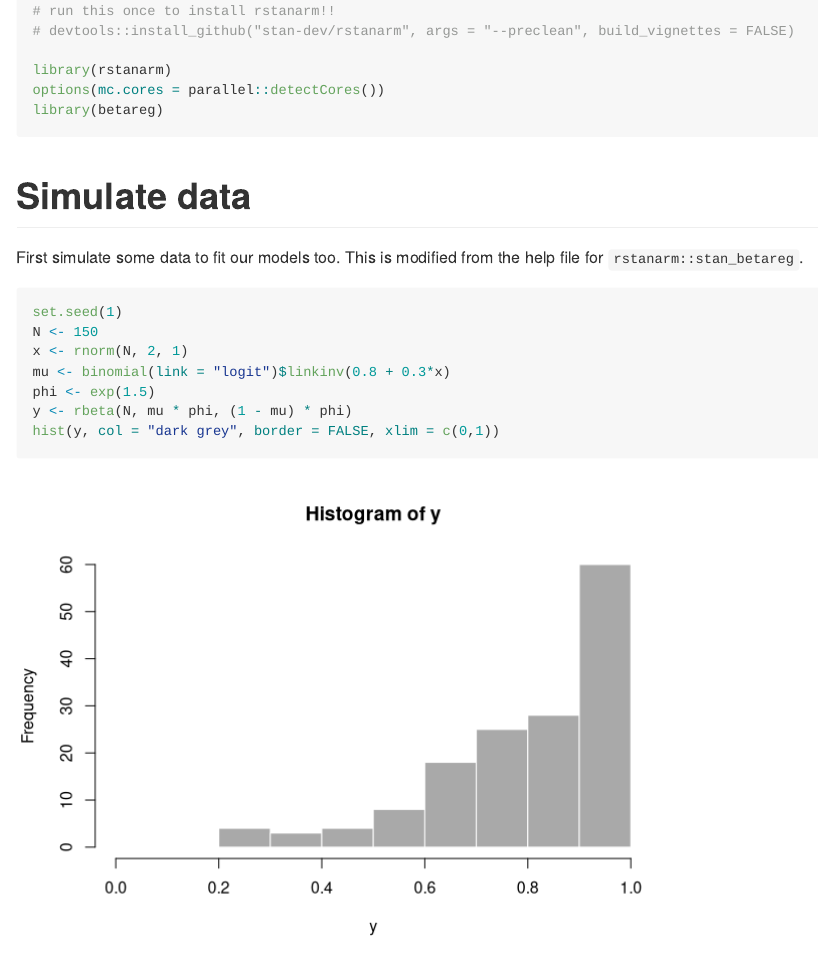
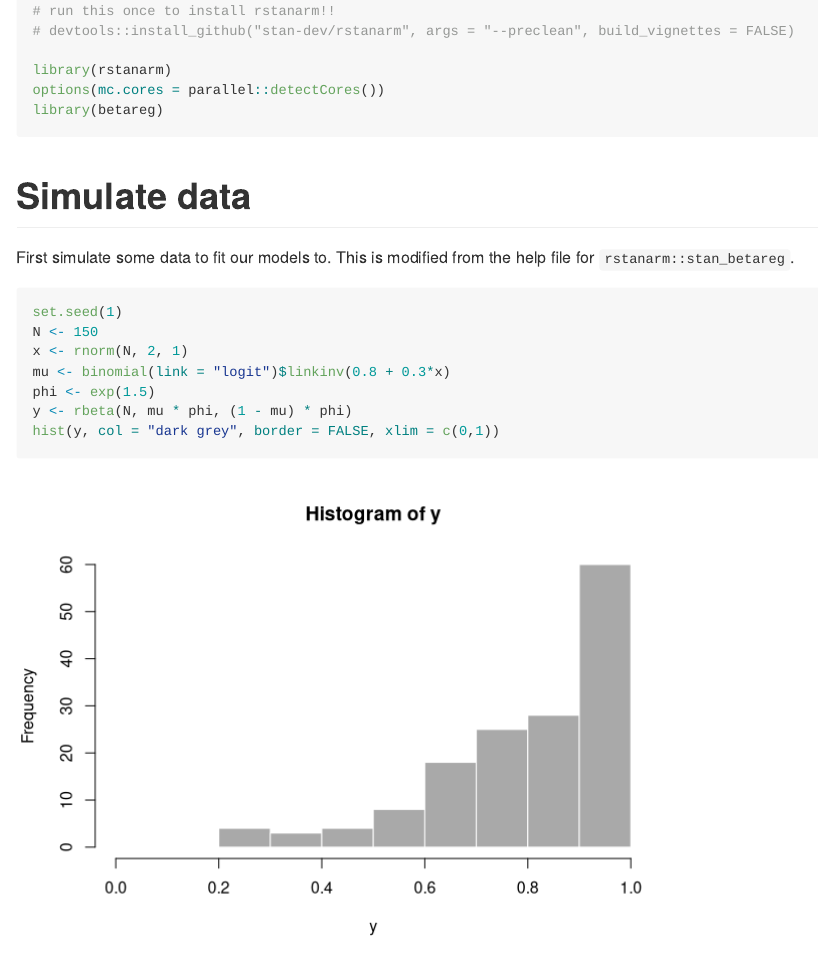
Before and after one commit to seananderson/beta-regressions, an R Markdown document (README.Rmd): the page in a window 1100 px wide, from 440 px down. Rendered offline with R 4.5, knitr and Pandoc, with nearby package versions; some code elsewhere in the file could not run offline.

Commit message:
Update README.Rmd

````diff
--- a/README.Rmd
+++ b/README.Rmd
@@ -35,7 +35,7 @@ library(betareg)
 
 # Simulate data
 
-First simulate some data to fit our models too. This is modified from the help file for `rstanarm::stan_betareg`.
+First simulate some data to fit our models to. This is modified from the help file for `rstanarm::stan_betareg`.
 
 ```{r}
 set.seed(1)
````
